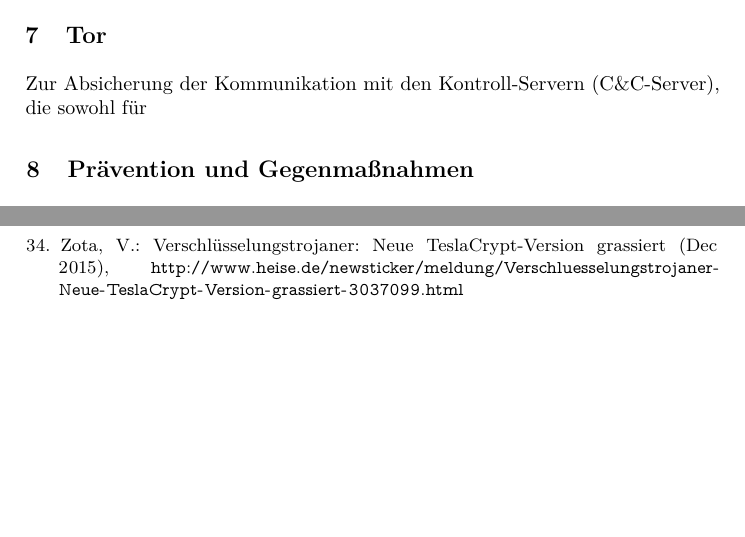
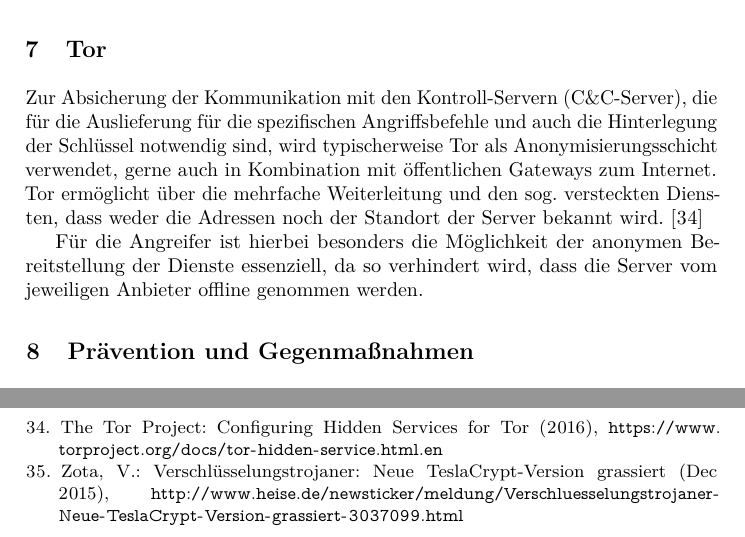
Before and after one commit to Lechindianer/WebTech_Ransomware, a LaTeX paper (paper/paper.tex, which reads paper/tor.tex): two parts of pages 11 and 18 of 18 before the commit and two parts of pages 11 and 19 of 19 after it, joined at a grey line, cut so that both start at the same text, the shorter picture padded with empty space. Compiled offline with pdfLaTeX.

Commit message:
Tor fertig

```diff
--- a/paper/tor.tex
+++ b/paper/tor.tex
@@ -1 +1,4 @@
-Zur Absicherung der Kommunikation mit den Kontroll-Servern (C\&C-Server), die sowohl für
+Zur Absicherung der Kommunikation mit den Kontroll-Servern (C\&C-Server), die für die Auslieferung für die spezifischen Angriffsbefehle und auch die Hinterlegung der Schlüssel notwendig sind, wird typischerweise Tor als Anonymisierungsschicht verwendet, gerne auch in Kombination mit öffentlichen Gateways zum Internet. \\
+Tor ermöglicht über die mehrfache Weiterleitung und den sog. versteckten Diensten, dass weder die Adressen noch der Standort der Server bekannt wird. \cite{tor:hidden}
+
+Für die Angreifer ist hierbei besonders die Möglichkeit der anonymen Bereitstellung der Dienste essenziell, da so verhindert wird, dass die Server vom jeweiligen Anbieter offline genommen werden.
```
Also changed, not shown: paper/paper.bib (+6 -0 lines).
